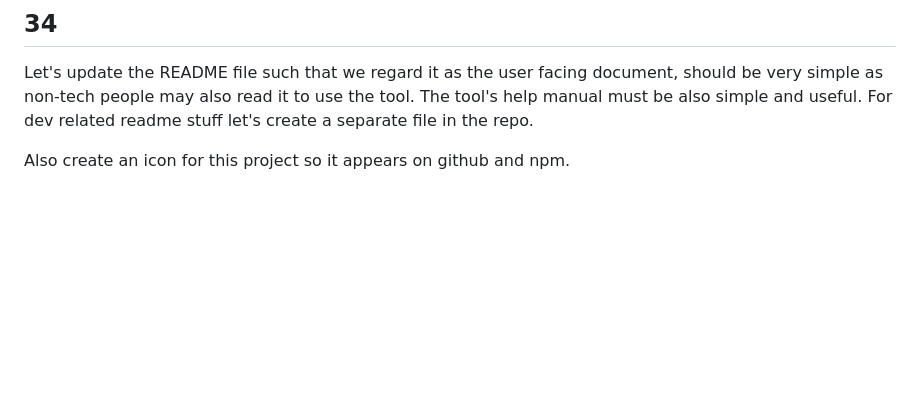
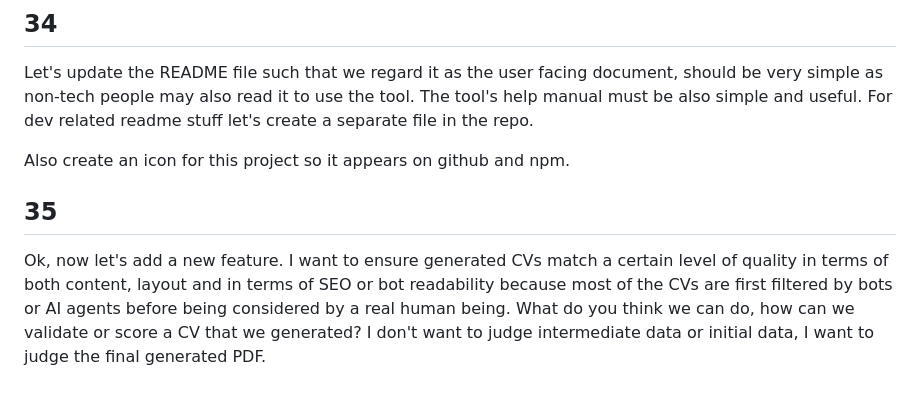
Before and after one commit to selcukcihan/cv-generator, a Markdown page: PROMPTS.md, the part around the change. Drawn GitHub-style; blank space fills up the shorter version.

Commit message:
log cv validation feature prompt

```diff
--- a/PROMPTS.md
+++ b/PROMPTS.md
@@ -160,3 +160,7 @@ Let's use the name "scihan" as npm organization name
 Let's update the README file such that we regard it as the user facing document, should be very simple as non-tech people may also read it to use the tool. The tool's help manual must be also simple and useful. For dev related readme stuff let's create a separate file in the repo.
 
 Also create an icon for this project so it appears on github and npm.
+
+## 35
+
+Ok, now let's add a new feature. I want to ensure generated CVs match a certain level of quality in terms of both content, layout and in terms of SEO or bot readability because most of the CVs are first filtered by bots or AI agents before being considered by a real human being. What do you think we can do, how can we validate or score a CV that we generated? I don't want to judge intermediate data or initial data, I want to judge the final generated PDF.
```
